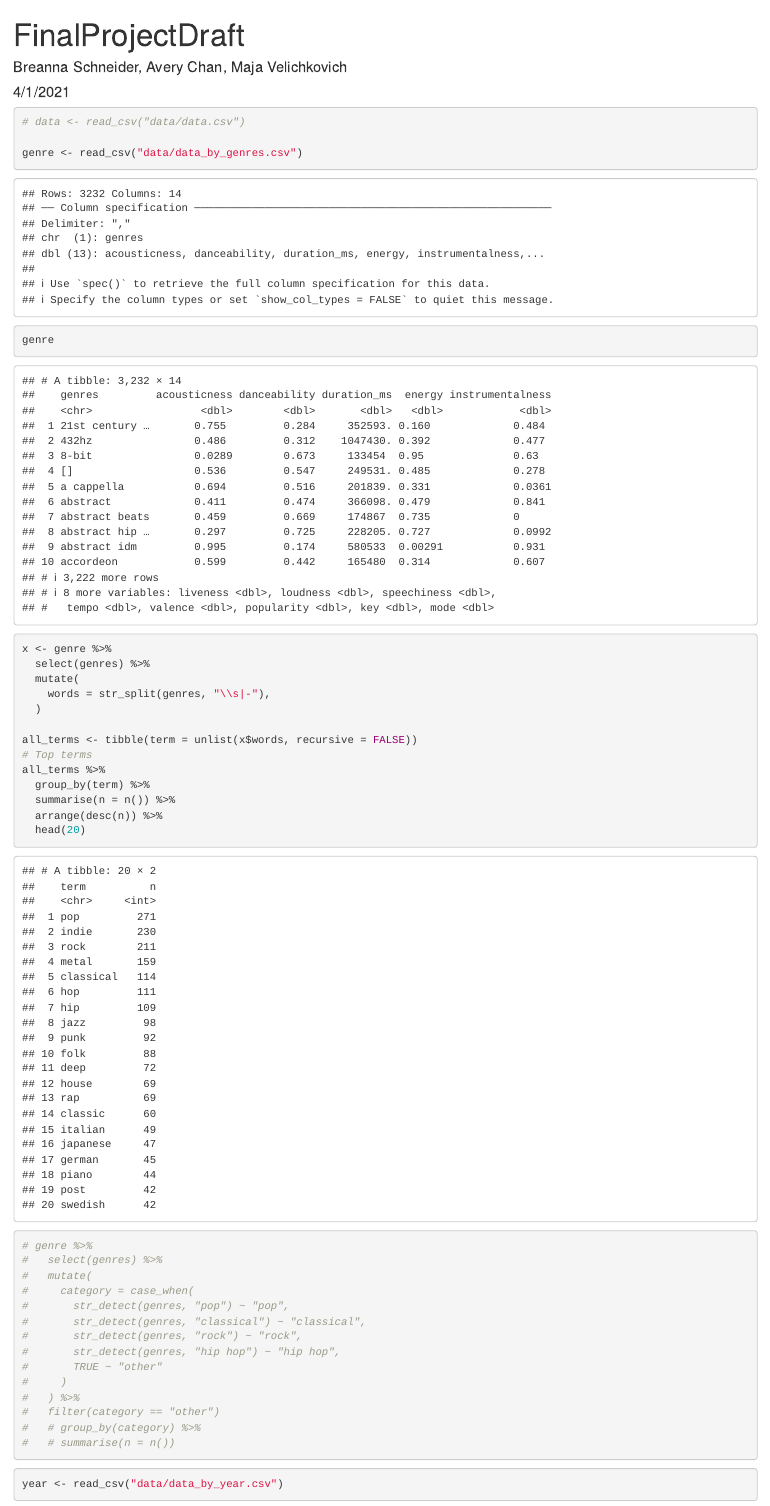
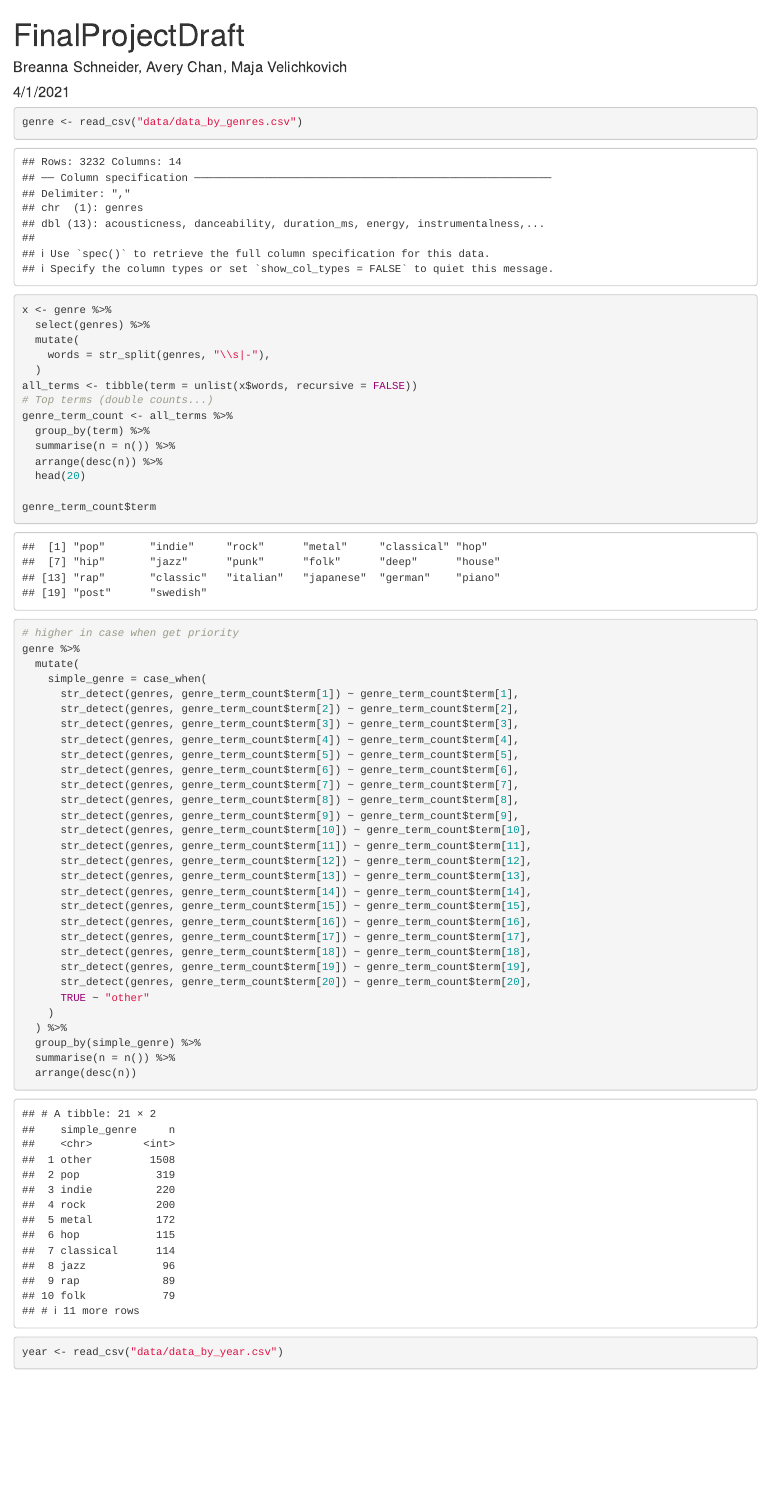
Before and after one commit to Avery2/240_FinalProject, an R Markdown document (FinalProjectDraft.Rmd): the page in a window 1100 px wide, from its top. Rendered offline with R 4.5, knitr and Pandoc, with nearby package versions.

Commit message:
added simplified/condensed genre category

````diff
--- a/FinalProjectDraft.Rmd
+++ b/FinalProjectDraft.Rmd
@@ -11,38 +11,53 @@ library(tidyverse)
 ```
 
 ```{r}
-# data <- read_csv("data/data.csv")
+genre <- read_csv("data/data_by_genres.csv")
 
-genre <- read_csv("data/data_by_genres.csv")
-genre
 x <- genre %>%
   select(genres) %>%
   mutate(
     words = str_split(genres, "\\s|-"),
   )
-
 all_terms <- tibble(term = unlist(x$words, recursive = FALSE))
-# Top terms
-all_terms %>%
+# Top terms (double counts...)
+genre_term_count <- all_terms %>%
   group_by(term) %>%
   summarise(n = n()) %>%
   arrange(desc(n)) %>%
   head(20)
 
-# genre %>%
-#   select(genres) %>%
-#   mutate(
-#     category = case_when(
-#       str_detect(genres, "pop") ~ "pop",
-#       str_detect(genres, "classical") ~ "classical",
-#       str_detect(genres, "rock") ~ "rock",
-#       str_detect(genres, "hip hop") ~ "hip hop",
-#       TRUE ~ "other"
-#     )
-#   ) %>%
-#   filter(category == "other")
-#   # group_by(category) %>%
-#   # summarise(n = n())
+genre_term_count$term
+
+# higher in case when get priority
+genre %>%
+  mutate(
+    simple_genre = case_when(
+      str_detect(genres, genre_term_count$term[1]) ~ genre_term_count$term[1],
+      str_detect(genres, genre_term_count$term[2]) ~ genre_term_count$term[2],
+      str_detect(genres, genre_term_count$term[3]) ~ genre_term_count$term[3],
+      str_detect(genres, genre_term_count$term[4]) ~ genre_term_count$term[4],
+      str_detect(genres, genre_term_count$term[5]) ~ genre_term_count$term[5],
+      str_detect(genres, genre_term_count$term[6]) ~ genre_term_count$term[6],
+      str_detect(genres, genre_term_count$term[7]) ~ genre_term_count$term[7],
+      str_detect(genres, genre_term_count$term[8]) ~ genre_term_count$term[8],
+      str_detect(genres, genre_term_count$term[9]) ~ genre_term_count$term[9],
+      str_detect(genres, genre_term_count$term[10]) ~ genre_term_count$term[10],
+      str_detect(genres, genre_term_count$term[11]) ~ genre_term_count$term[11],
+      str_detect(genres, genre_term_count$term[12]) ~ genre_term_count$term[12],
+      str_detect(genres, genre_term_count$term[13]) ~ genre_term_count$term[13],
+      str_detect(genres, genre_term_count$term[14]) ~ genre_term_count$term[14],
+      str_detect(genres, genre_term_count$term[15]) ~ genre_term_count$term[15],
+      str_detect(genres, genre_term_count$term[16]) ~ genre_term_count$term[16],
+      str_detect(genres, genre_term_count$term[17]) ~ genre_term_count$term[17],
+      str_detect(genres, genre_term_count$term[18]) ~ genre_term_count$term[18],
+      str_detect(genres, genre_term_count$term[19]) ~ genre_term_count$term[19],
+      str_detect(genres, genre_term_count$term[20]) ~ genre_term_count$term[20],
+      TRUE ~ "other"
+    )
+  ) %>%
+  group_by(simple_genre) %>%
+  summarise(n = n()) %>%
+  arrange(desc(n))
 ```
 
 ```{r}
````
